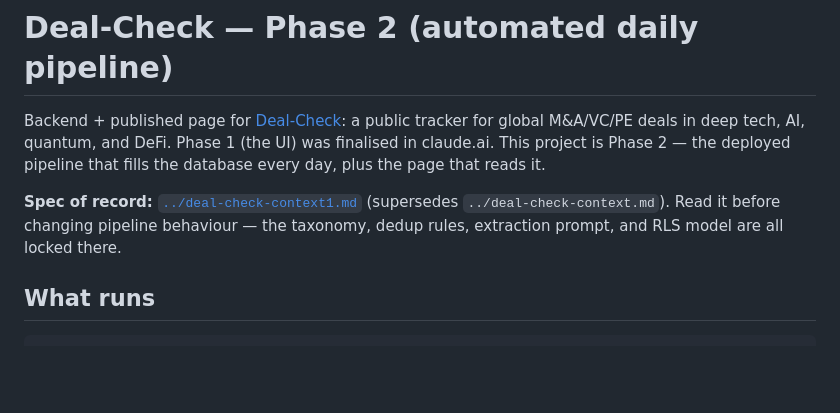
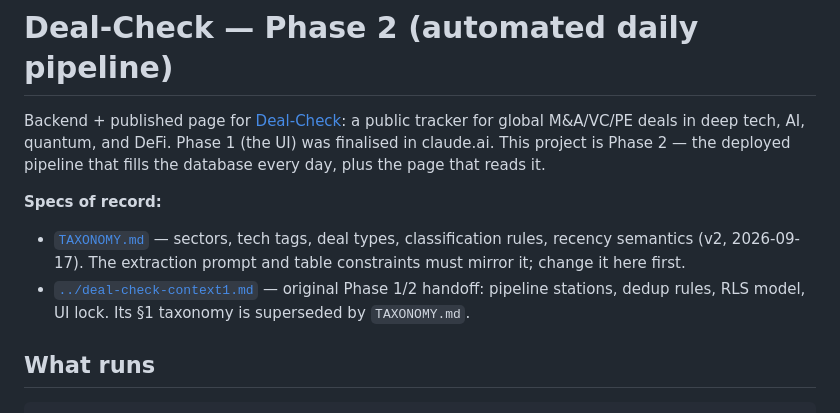
Before and after one commit to raseshranjan4-proto/DealCheck_proto, a Markdown page: README.md, the part around the change. Rendered like a GitHub page; blank space fills up the shorter version.

```diff
--- a/README.md
+++ b/README.md
@@ -5,9 +5,13 @@ global M&A/VC/PE deals in deep tech, AI, quantum, and DeFi. Phase 1 (the UI) was
 in claude.ai. This project is Phase 2 — the deployed pipeline that fills the database every
 day, plus the page that reads it.
 
-**Spec of record:** [`../deal-check-context1.md`](../deal-check-context1.md) (supersedes
-`../deal-check-context.md`). Read it before changing pipeline behaviour — the taxonomy,
-dedup rules, extraction prompt, and RLS model are all locked there.
+**Specs of record:**
+- [`TAXONOMY.md`](TAXONOMY.md) — sectors, tech tags, deal types, classification rules,
+  recency semantics (v2, 2026-09-17). The extraction prompt and table constraints must
+  mirror it; change it here first.
+- [`../deal-check-context1.md`](../deal-check-context1.md) — original Phase 1/2 handoff:
+  pipeline stations, dedup rules, RLS model, UI lock. Its §1 taxonomy is superseded by
+  `TAXONOMY.md`.
 
 ## What runs
 
```
Also changed, not shown: TAXONOMY.md (added, +239 -0 lines).
